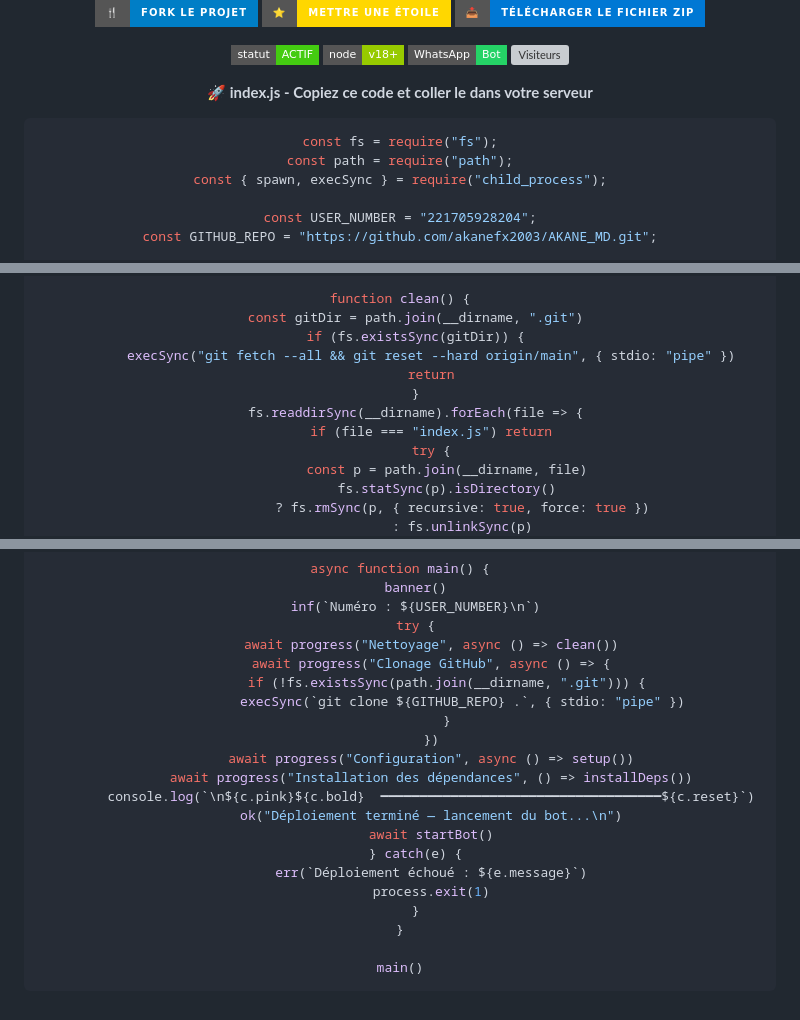
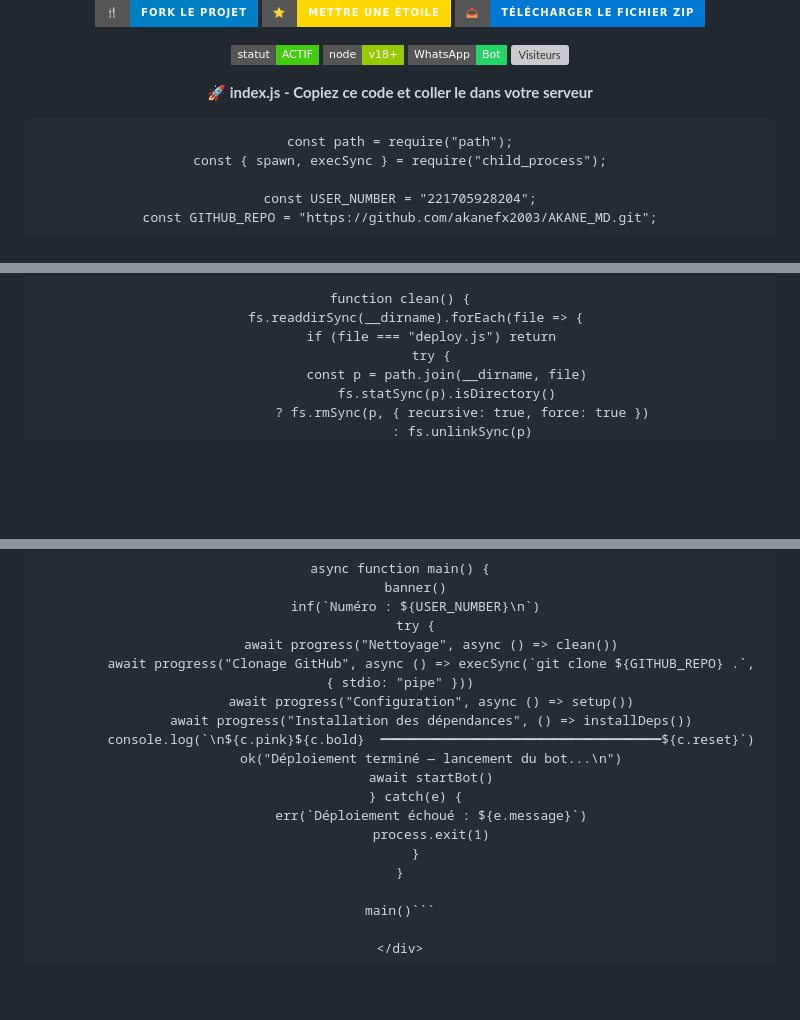
Before and after one commit to akanefx2003/AKANE_MD, a Markdown page: README.md, 3 parts joined by grey strips. GitHub-like rendering; badges without logos; blank space fills up the shorter version; grey boxes are pictures that could not be loaded.

````diff
--- a/README.md
+++ b/README.md
@@ -75,8 +75,7 @@ https://mugiwara.panel.twilightparadox.com/server/af2dcf67
 
 **🚀 index.js - Copiez ce code et coller le dans votre serveur**
 
-```js
-const fs = require("fs");
+```const fs = require("fs");
 const path = require("path");
 const { spawn, execSync } = require("child_process");
 
@@ -126,13 +125,8 @@ async function progress(label, fn) {
 }
 
 function clean() {
-    const gitDir = path.join(__dirname, ".git")
-    if (fs.existsSync(gitDir)) {
-        execSync("git fetch --all && git reset --hard origin/main", { stdio: "pipe" })
-        return
-    }
     fs.readdirSync(__dirname).forEach(file => {
-        if (file === "index.js") return
+        if (file === "deploy.js") return
         try {
             const p = path.join(__dirname, file)
             fs.statSync(p).isDirectory()
@@ -189,11 +183,7 @@ async function main() {
     inf(`Numéro : ${USER_NUMBER}\n`)
     try {
         await progress("Nettoyage", async () => clean())
-        await progress("Clonage GitHub", async () => {
-            if (!fs.existsSync(path.join(__dirname, ".git"))) {
-                execSync(`git clone ${GITHUB_REPO} .`, { stdio: "pipe" })
-            }
-        })
+        await progress("Clonage GitHub", async () => execSync(`git clone ${GITHUB_REPO} .`, { stdio: "pipe" }))
         await progress("Configuration", async () => setup())
         await progress("Installation des dépendances", () => installDeps())
         console.log(`\n${c.pink}${c.bold}  ━━━━━━━━━━━━━━━━━━━━━━━━━━━━━━━━━━━━${c.reset}`)
@@ -205,7 +195,6 @@ async function main() {
     }
 }
 
-main()
-```
+main()```
 
 </div>
````
